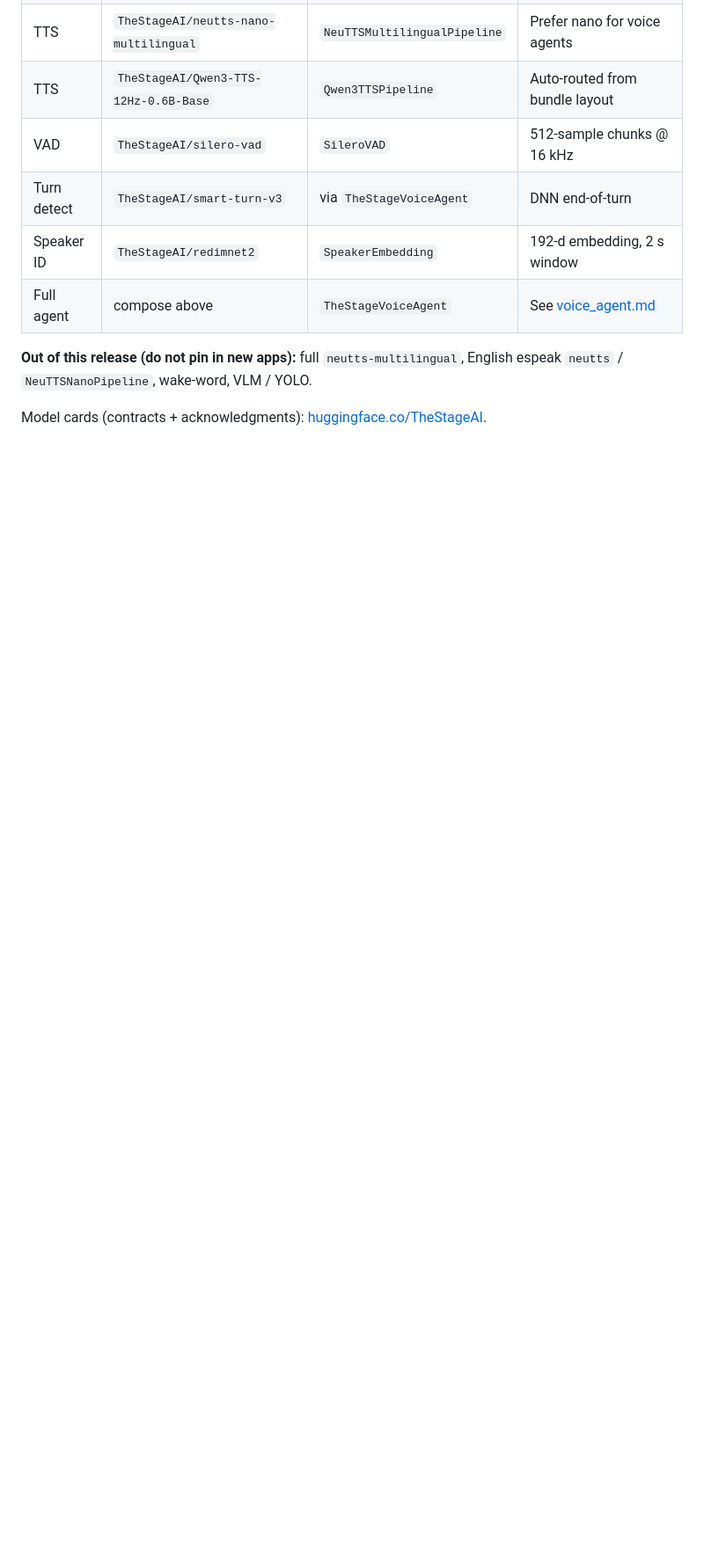
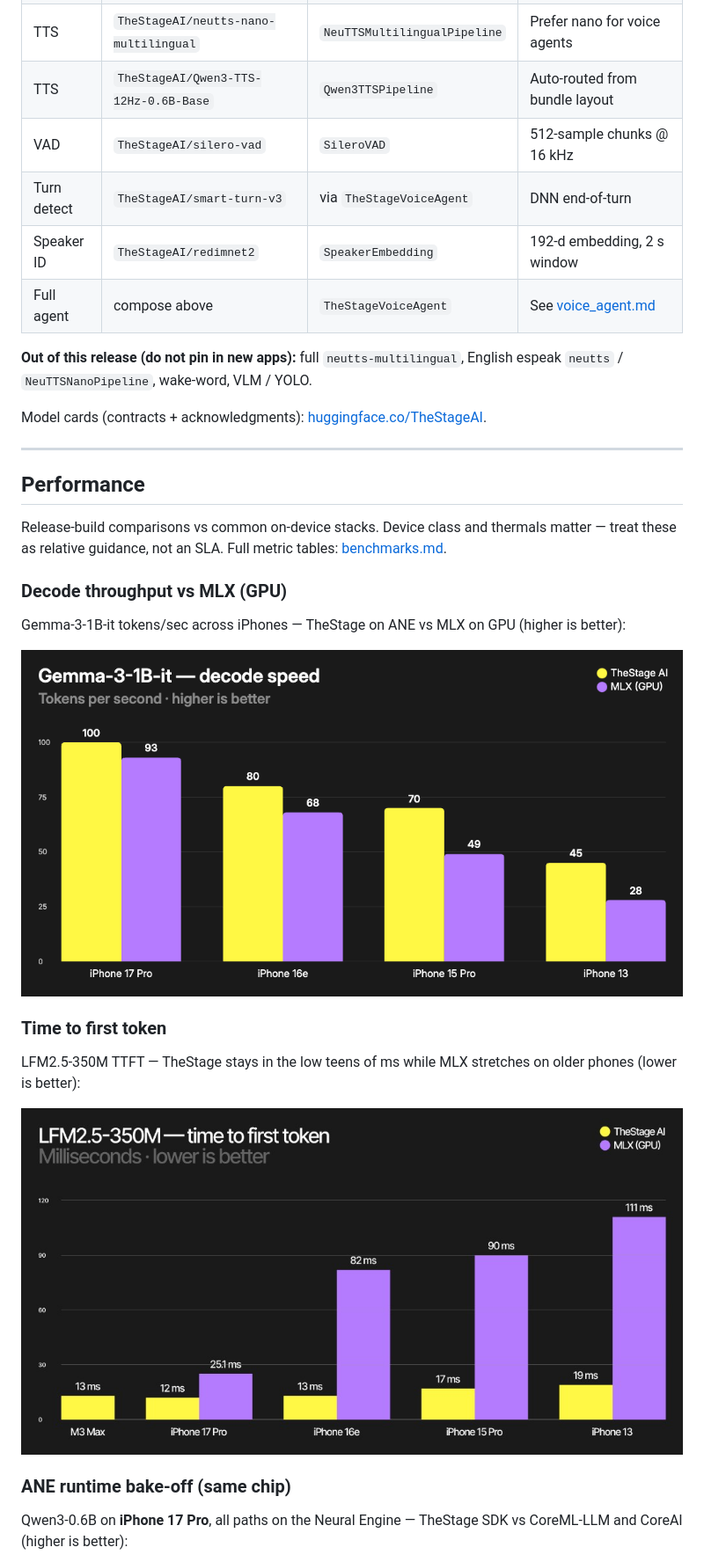
Before and after one commit to TheStageAI/AppleSDK, a Markdown page: README.md, the part around one of its changes. Shown at 88% size. Rendered like a GitHub page; pictures changed too: docs/assets/tps-gemma-3-1b-it.png (added), docs/assets/ttft-lfm2.5-350m.png (added); blank space fills up the shorter version.

Commit message:
docs: feature ANE power and performance charts in README.
Lead with Gemma3-1B power draw vs MLX in the intro; add tok/s, TTFT, and ANE runtime bake-off under Performance.

```diff
--- a/README.md
+++ b/README.md
@@ -102,3 +120,31 @@ wake-word, VLM / YOLO.
 
 Model cards (contracts + acknowledgments):
 [huggingface.co/TheStageAI](https://huggingface.co/TheStageAI).
+
+---
+
+## Performance
+
+Release-build comparisons vs common on-device stacks. Device class and thermals
+matter — treat these as relative guidance, not an SLA. Full metric tables:
+[benchmarks.md](./docs/benchmarks.md).
+
+### Decode throughput vs MLX (GPU)
+
+Gemma-3-1B-it tokens/sec across iPhones — TheStage on ANE vs MLX on GPU
+(higher is better):
+
+![Gemma-3-1B-it decode speed — TheStage AI vs MLX GPU](docs/assets/tps-gemma-3-1b-it.png)
+
+### Time to first token
+
+LFM2.5-350M TTFT — TheStage stays in the low teens of ms while MLX stretches
+on older phones (lower is better):
+
+![LFM2.5-350M time to first token — TheStage AI vs MLX GPU](docs/assets/ttft-lfm2.5-350m.png)
+
+### ANE runtime bake-off (same chip)
+
+Qwen3-0.6B on **iPhone 17 Pro**, all paths on the Neural Engine — TheStage
+SDK vs CoreML-LLM and CoreAI (higher is better):
+
```
Also changed, not shown: other parts of README.md (+30 -8 lines), docs/benchmarks.md (+22 -0 lines), docs/assets/power-draw-gemma3-1b.png (added), docs/assets/qwen3-0.6b-ane-runtimes-iphone17.png (added).
